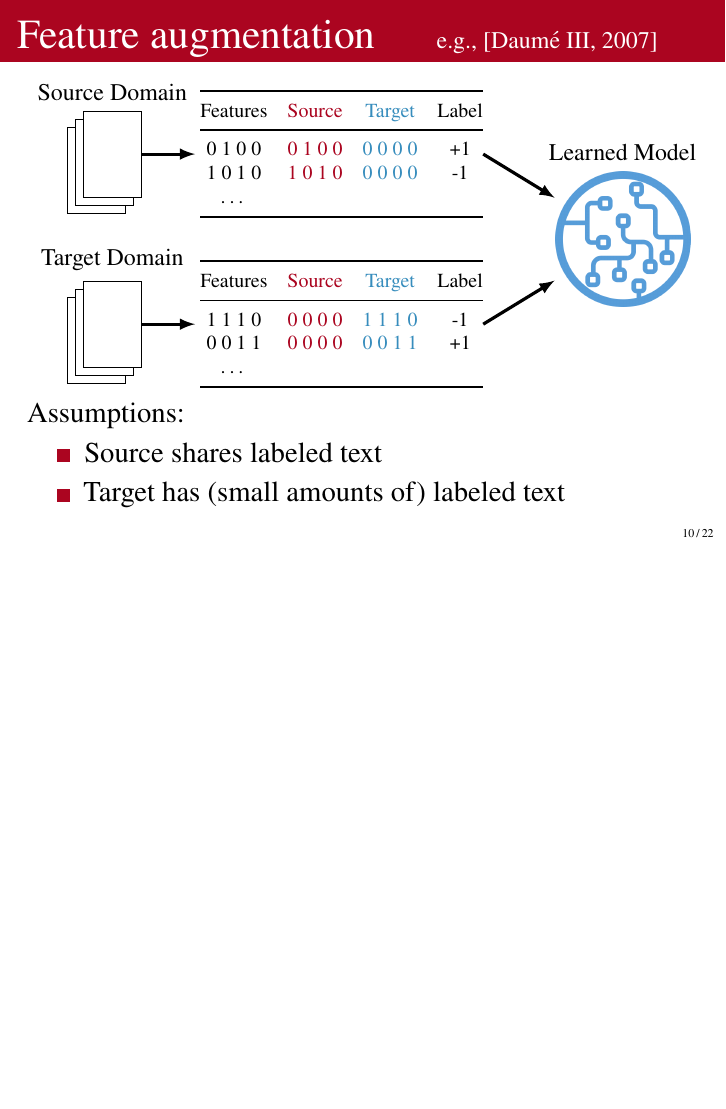
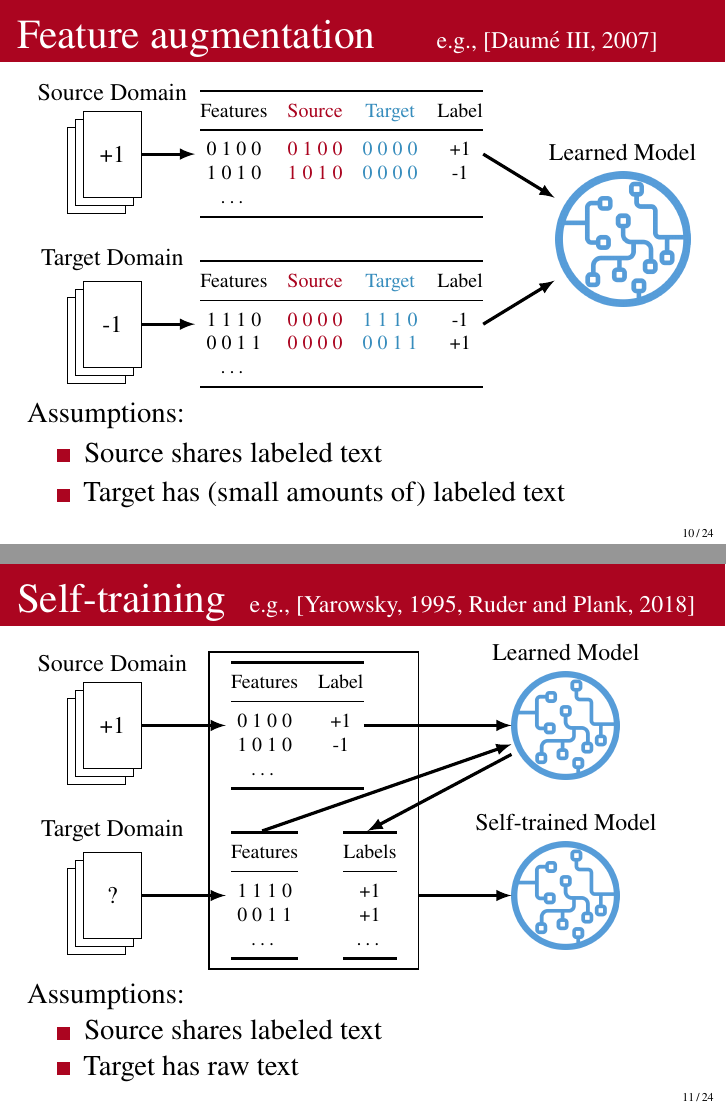
Before and after one commit to bethard/presentation-domain-adaptation, LaTeX slides (domain-adaptation.tex, which reads domain-adaptation.bib): page 20 of 32 before the commit and pages 20 and 24 of 37 after it, the two joined at a grey line, the shorter picture padded with empty space. Compiled offline with pdfLaTeX.

Commit message:
Adds explanation of self-training

```diff
--- a/domain-adaptation.bib
+++ b/domain-adaptation.bib
@@ -26,0 +41,2 @@
+    author = "Ruder, Sebastian  and
+      Plank, Barbara",
--- a/domain-adaptation.tex
+++ b/domain-adaptation.tex
@@ -276,7 +276,7 @@ Trained models & Raw text & ??? \\
   },
 ]
 
-\node[doc,label={Source Domain}] (source-docs) at (-4, 1.5) {};
+\node[doc,label={Source Domain}] (source-docs) at (-4, 1.5) {+1};
 
 \node[data] (source-features) at (0, 1.5) {
 \setlength{\tabcolsep}{0.5em}
@@ -291,7 +291,7 @@ Features & Source & Target & Label \\
 \end{tabular}
 };
 
-\node[doc,label={Target Domain}] (target-docs) at (-4, -1.5) {};
+\node[doc,label={Target Domain}] (target-docs) at (-4, -1.5) {-1};
 
 \node[data] (target-features) at (0, -1.5) {
 \setlength{\tabcolsep}{0.5em}
@@ -321,10 +322,89 @@ Assumptions:
 \end{itemize}
 \end{frame}
 
-\begin{frame}{Self-training}
+\begin{frame}{Self-training \hfill\small e.g., \cite{yarowsky-1995-unsupervised,ruder-plank-2018-strong}}
 % maybe the tri-training paper?
 % diagram of method
 % why it doesn't work for Clinical NLP
+\begin{tikzpicture}[
+  font=\small,
+  data/.style={font=\footnotesize, inner sep=0pt},
+  doc/.style={
+    draw, minimum height=3em, minimum width=2em, fill=white,
+    double copy shadow={shadow xshift=-4pt, shadow yshift=-4pt, fill=white, draw}
+  },
+]
+
+\node[doc,label={Source Domain}] (source-docs) at (-2, 1.5) {+1};
+
+\node[data,anchor=west] (source-features) at (0, 1.5) {
+\setlength{\tabcolsep}{0.5em}
+\begin{tabular}{@{} c c @{}}
+\toprule
+Features & Label \\
+\midrule
+0 1 0 0 & +1\\
+1 0 1 0 & -1\\
+\ldots \\
+\bottomrule
+\end{tabular}
+};
+
+\node[label={Learned Model}, inner sep=0pt] (model) at (6, 1.5) {\includegraphics[scale=0.8]{Hey_Machine_Learning_Logo.png}};
+
+\draw[ultra thick, -latex]  (source-docs) -- (source-features);
+\draw[ultra thick, -latex]  (source-features.east)  -- (model);
+
+\node[doc,label={Target Domain}] (target-docs) at (-2, -1.5) {?};
+
+\visible<2->{
+\node[data,anchor=west] (target-features) at (0, -1.5) {
+\setlength{\tabcolsep}{0.5em}
+\begin{tabular}{@{} c @{}}
+\toprule
+Features  \\
+\midrule
+1 1 1 0 \\
+0 0 1 1 \\
+\ldots \\
+\bottomrule
+\end{tabular}
+};
+
+\draw[ultra thick, -latex]  (target-docs) -- (target-features);
+\draw[ultra thick, -latex]  (target-features.north)  -- (model);
+}
+
+\visible<3->{
+\node[data] (target-labels) at (2.5, -1.5) {
+\setlength{\tabcolsep}{0.5em}
+\begin{tabular}{@{} c @{}}
+\toprule
+Labels  \\
+\midrule
++1 \\
++1 \\
+\ldots \\
+\bottomrule
+\end{tabular}
+};
+
+\draw[ultra thick, -latex]  (model)  -- (target-labels.north);
+}
+
+\visible<4->{
+\node[label={Self-trained Model}, inner sep=0pt] (st-model) at (6, -1.5) {\includegraphics[scale=0.8]{Hey_Machine_Learning_Logo.png}};
+
+\draw [draw, thick] (-0.3,-2.8) rectangle (3.4,2.8);
+\draw[ultra thick, -latex]  (3.4, -1.5)  -- (st-model);
+}
+\end{tikzpicture}
+
+Assumptions:
+\begin{itemize}
+\item Source shares labeled text
+\item Target has raw text
+\end{itemize}
 \end{frame}
 
 \section{Domain adaptation for clinical information extraction}
```
Also changed, not shown: domain-adaptation.bib (23 more changed lines), domain-adaptation.tex (1 more changed lines).
